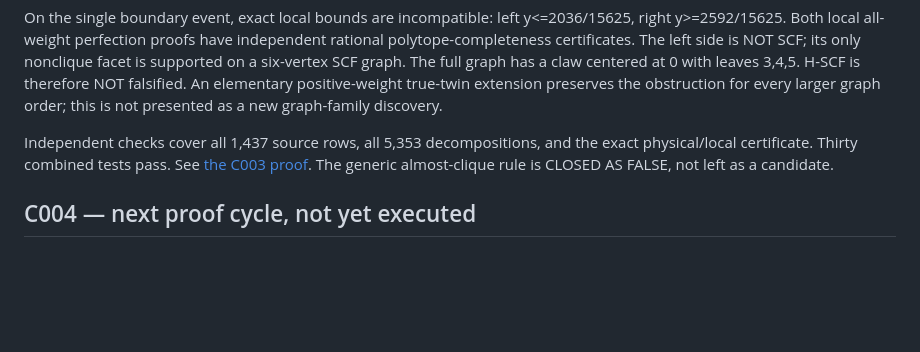
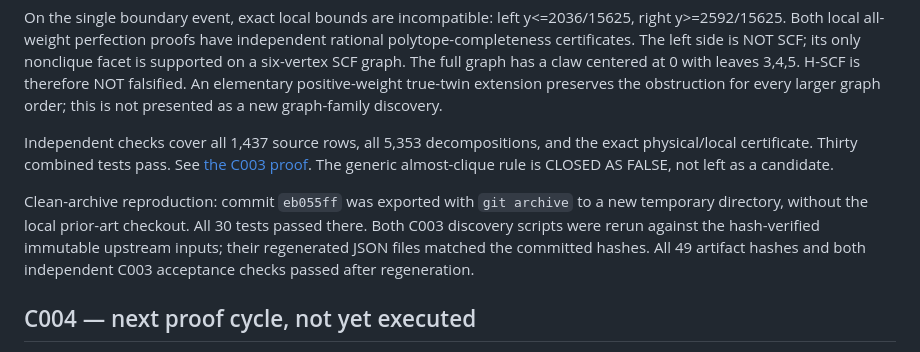
Before and after one commit to YaroslavPelekhov/Quantum, a Markdown page: experiments/pauli_fourth_moment_phase0/RESEARCH_CYCLE_LOG.md, the part around the change. Drawn GitHub-style; blank space fills up the shorter version.

Commit message:
Record clean-archive C003 reproduction and integrity checks

```diff
--- a/experiments/pauli_fourth_moment_phase0/RESEARCH_CYCLE_LOG.md
+++ b/experiments/pauli_fourth_moment_phase0/RESEARCH_CYCLE_LOG.md
@@ -174,6 +174,13 @@ and the exact physical/local certificate. Thirty combined tests pass.
 See [the C003 proof](ALMOST_CLIQUE_CLOSURE_COUNTEREXAMPLE.md).
 The generic almost-clique rule is CLOSED AS FALSE, not left as a candidate.
 
+Clean-archive reproduction: commit `eb055ff` was exported with `git archive`
+to a new temporary directory, without the local prior-art checkout. All
+30 tests passed there. Both C003 discovery scripts were rerun against the
+hash-verified immutable upstream inputs; their regenerated JSON files
+matched the committed hashes. All 49 artifact hashes and both independent
+C003 acceptance checks passed after regeneration.
+
 ## C004 — next proof cycle, not yet executed
 
 Aim: determine whether GLOBAL claw-free/SCF structure supplies an operator
```
